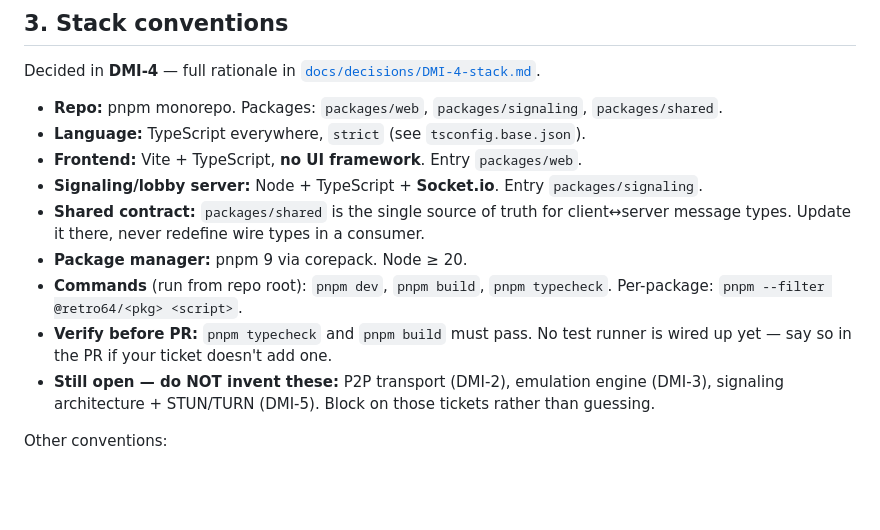
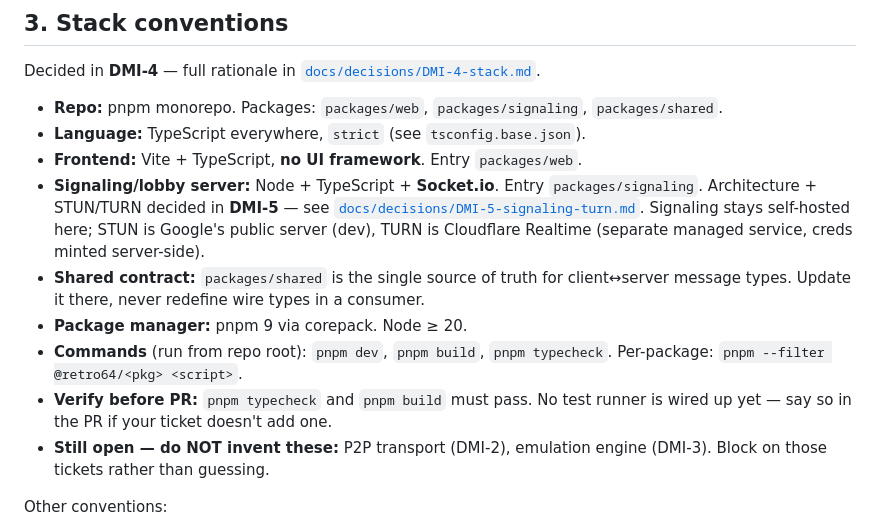
Before and after one commit to JoseMiguez98/retro64V2, a Markdown page: AGENTS.md, the part around the change. Drawn GitHub-style; blank space fills up the shorter version.

```diff
--- a/AGENTS.md
+++ b/AGENTS.md
@@ -70,12 +70,12 @@ Decided in **DMI-4** — full rationale in [`docs/decisions/DMI-4-stack.md`](./d
 - **Repo:** pnpm monorepo. Packages: `packages/web`, `packages/signaling`, `packages/shared`.
 - **Language:** TypeScript everywhere, `strict` (see `tsconfig.base.json`).
 - **Frontend:** Vite + TypeScript, **no UI framework**. Entry `packages/web`.
-- **Signaling/lobby server:** Node + TypeScript + **Socket.io**. Entry `packages/signaling`.
+- **Signaling/lobby server:** Node + TypeScript + **Socket.io**. Entry `packages/signaling`. Architecture + STUN/TURN decided in **DMI-5** — see [`docs/decisions/DMI-5-signaling-turn.md`](./docs/decisions/DMI-5-signaling-turn.md). Signaling stays self-hosted here; STUN is Google's public server (dev), TURN is Cloudflare Realtime (separate managed service, creds minted server-side).
 - **Shared contract:** `packages/shared` is the single source of truth for client↔server message types. Update it there, never redefine wire types in a consumer.
 - **Package manager:** pnpm 9 via corepack. Node ≥ 20.
 - **Commands** (run from repo root): `pnpm dev`, `pnpm build`, `pnpm typecheck`. Per-package: `pnpm --filter @retro64/<pkg> <script>`.
 - **Verify before PR:** `pnpm typecheck` and `pnpm build` must pass. No test runner is wired up yet — say so in the PR if your ticket doesn't add one.
-- **Still open — do NOT invent these:** P2P transport (DMI-2), emulation engine (DMI-3), signaling architecture + STUN/TURN (DMI-5). Block on those tickets rather than guessing.
+- **Still open — do NOT invent these:** P2P transport (DMI-2), emulation engine (DMI-3). Block on those tickets rather than guessing.
 
 Other conventions:
 
```
Also changed, not shown: docs/decisions/DMI-5-signaling-turn.md (added, +159 -0 lines).
